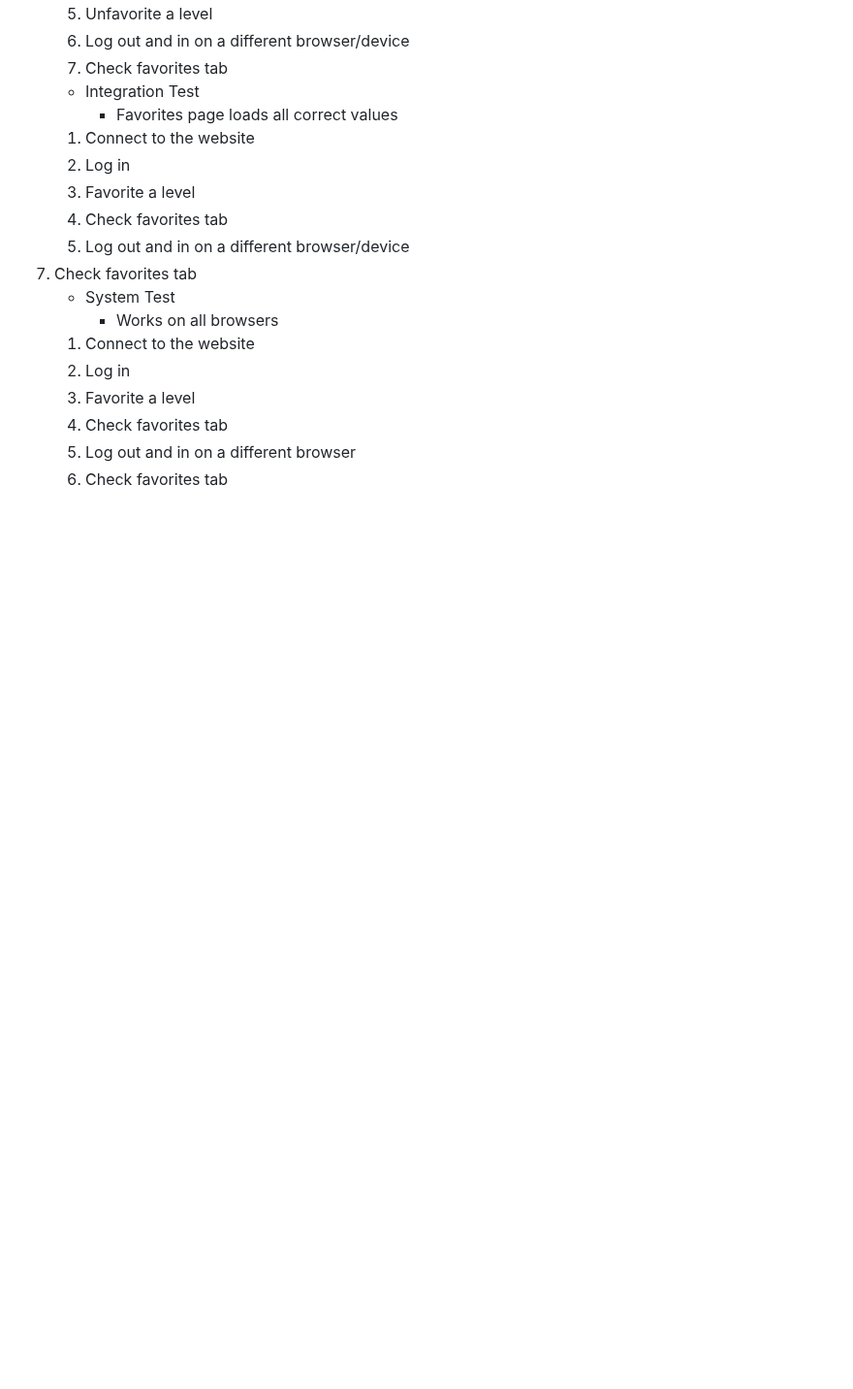
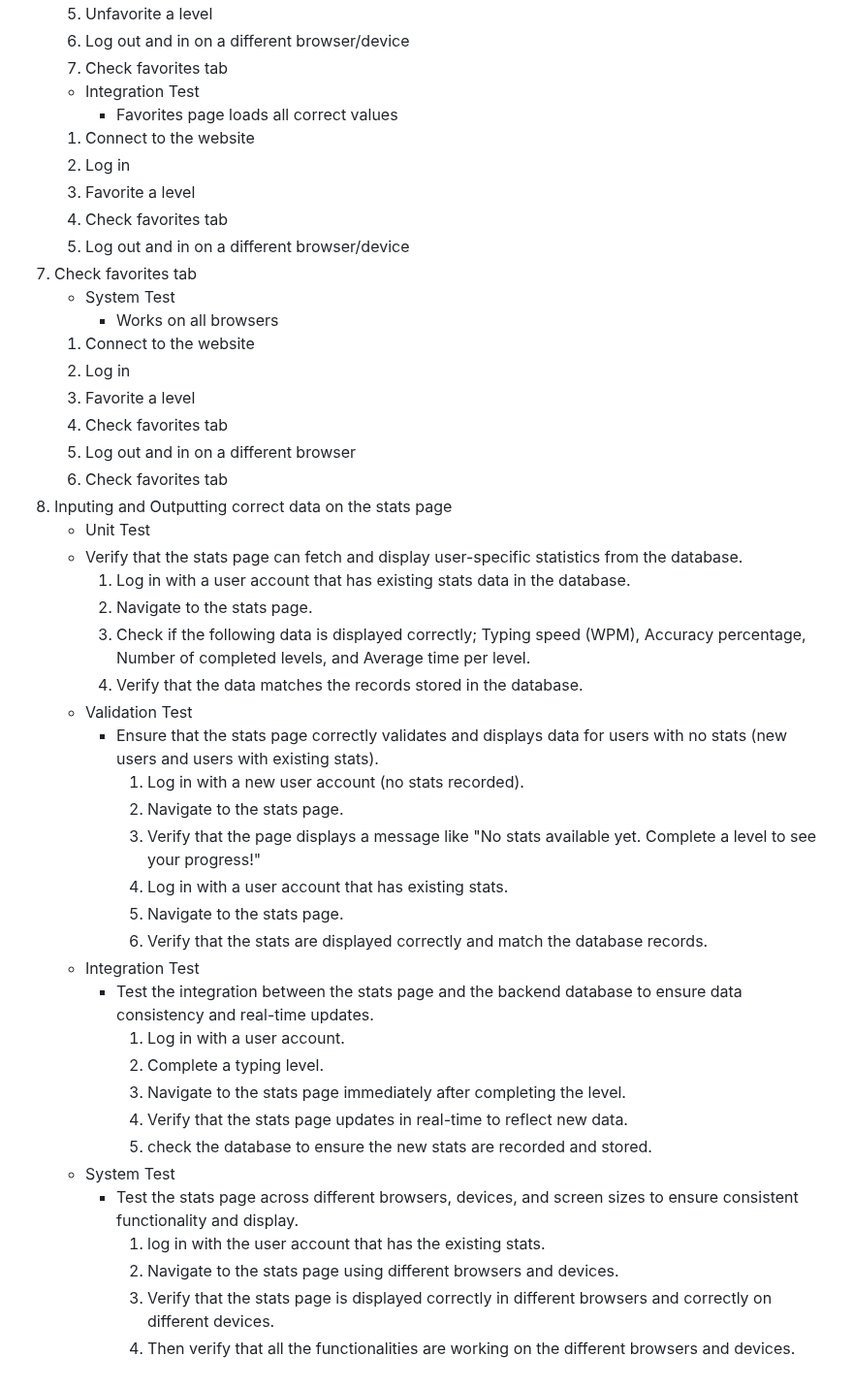
Before and after one commit to peytonju/team-5-spryntax, a Markdown page: README.md, the part around the change. Shown at 97% size. Rendered like a GitHub page; blank space fills up the shorter version.

Commit message:
Update README.md
Added the Test Cases for the Stats page by PNG.

```diff
--- a/README.md
+++ b/README.md
@@ -498,3 +498,31 @@ We choose CircleCI for our CI hosting service. One of the big reasons was it all
 	4. Check favorites tab
 	5. Log out and in on a different browser
 	6. Check favorites tab
+7. Inputing and Outputting correct data on the stats page
+   * Unit Test
+   	* Verify that the stats page can fetch and display user-specific statistics from the database.
+   	  	1. Log in with a user account that has existing stats data in the database.
+   	  	2. Navigate to the stats page.
+   	  	3. Check if the following data is displayed correctly; Typing speed (WPM), Accuracy percentage, Number of completed levels, and Average time per level.
+   	  	4. Verify that the data matches the records stored in the database.
+   * Validation Test
+     	* Ensure that the stats page correctly validates and displays data for users with no stats (new users and users with existing stats).
+     	  	1. Log in with a new user account (no stats recorded).
+     	  	2. Navigate to the stats page.
+     	  	3. Verify that the page displays a message like "No stats available yet. Complete a level to see your progress!"
+     	  	4. Log in with a user account that has existing stats.
+     	  	5. Navigate to the stats page.
+     	  	6. Verify that the stats are displayed correctly and match the database records.
+   * Integration Test
+     	* Test the integration between the stats page and the backend database to ensure data consistency and real-time updates.
+     	  	1. Log in with a user account.
+     	  	2. Complete a typing level.
+     	  	3. Navigate to the stats page immediately after completing the level.
+     	  	4. Verify that the stats page updates in real-time to reflect new data.
+     	  	5. check the database to ensure the new stats are recorded and stored.
+   * System Test
+     	* Test the stats page across different browsers, devices, and screen sizes to ensure consistent functionality and display.
+     	  	1. log in with the user account that has the existing stats.
+     	  	2. Navigate to the stats page using different browsers and devices.
+     	  	3. Verify that the stats page is displayed correctly in different browsers and correctly on different devices.
+     	  	4. Then verify that all the functionalities are working on the different browsers and devices.
```
